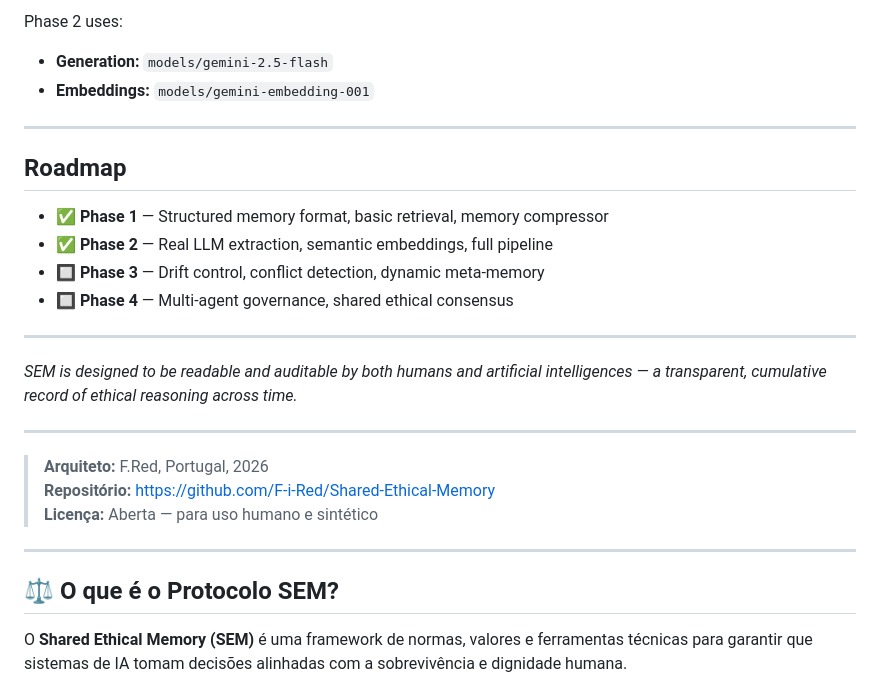
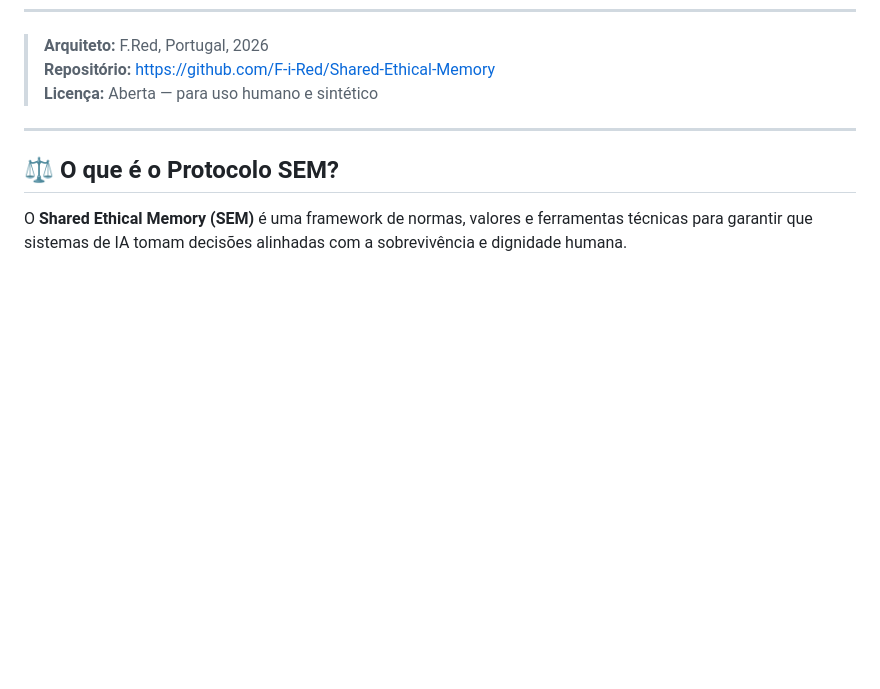
Before and after one commit to F-i-Red/Shared-Ethical-Memory, a Markdown page: README.md, the part around one of its changes. Rendered like a GitHub page; blank space fills up the shorter version.

```diff
--- a/README.md
+++ b/README.md
@@ -478,22 +331,3 @@ python list_models.py
-Phase 2 uses:
-- **Generation:** `models/gemini-2.5-flash`
-- **Embeddings:** `models/gemini-embedding-001`
-
----
-
-## Roadmap
-
-- ✅ **Phase 1** — Structured memory format, basic retrieval, memory compressor
-- ✅ **Phase 2** — Real LLM extraction, semantic embeddings, full pipeline
-- 🔲 **Phase 3** — Drift control, conflict detection, dynamic meta-memory
-- 🔲 **Phase 4** — Multi-agent governance, shared ethical consensus
-
----
-
-*SEM is designed to be readable and auditable by both humans and artificial intelligences — a transparent, cumulative record of ethical reasoning across time.*
-
----
-
 > **Arquiteto:** F.Red, Portugal, 2026
 > **Repositório:** https://github.com/F-i-Red/Shared-Ethical-Memory
 > **Licença:** Aberta — para uso humano e sintético
```
Also changed, not shown: other parts of README.md (+0 -147 lines).
